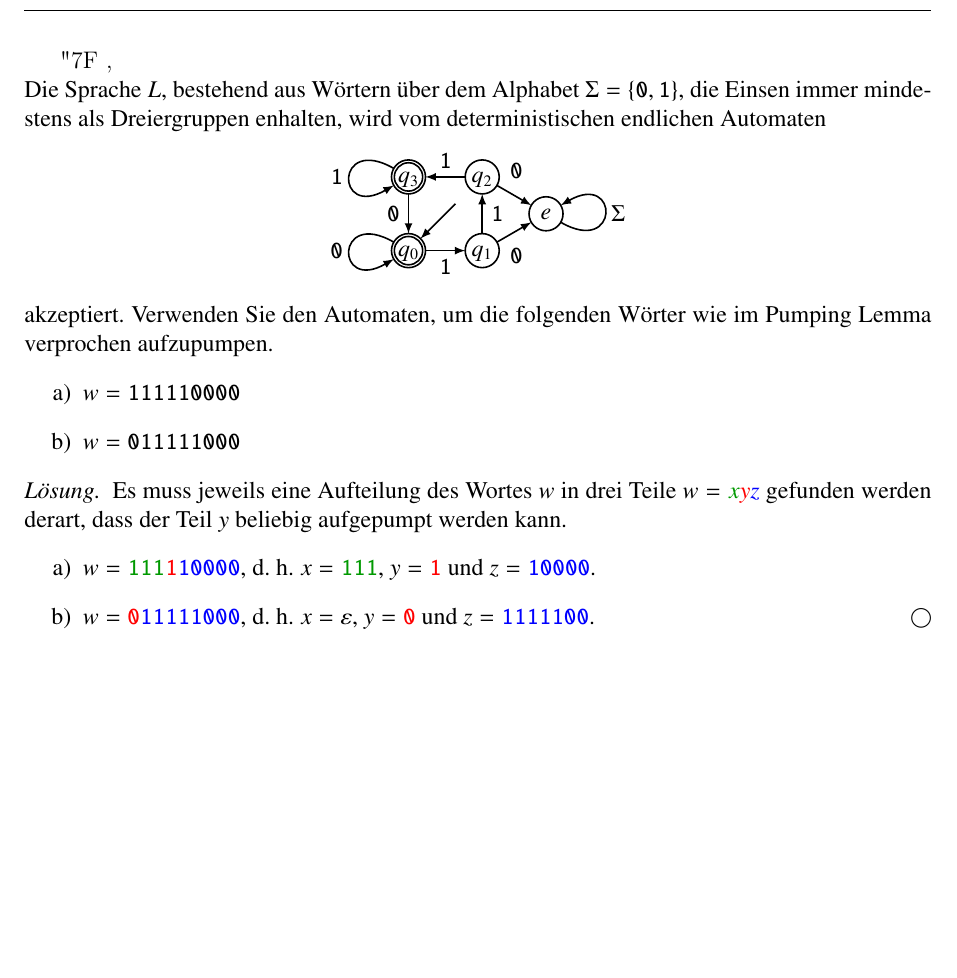
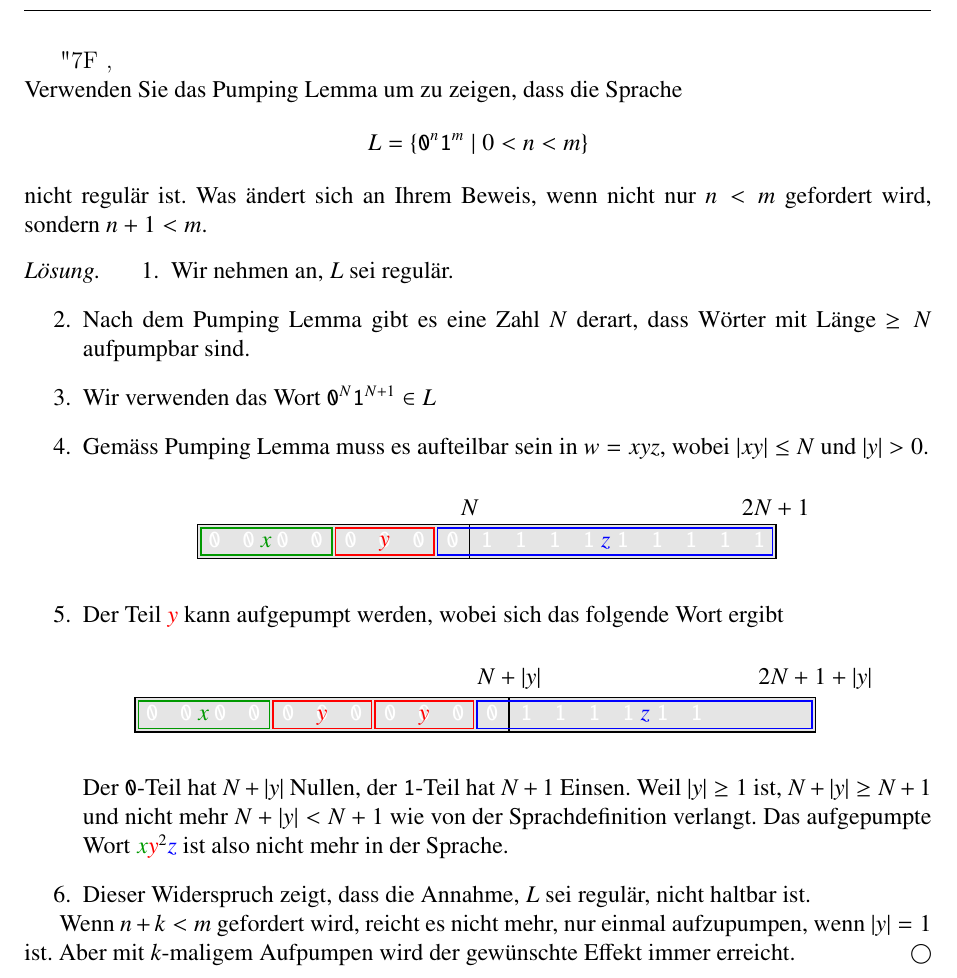
Before and after one commit to AndreasFMueller/AutoSpr, a LaTeX book (aufgaben/test.tex, which reads aufgaben/3/30000081.tex, aufgaben/3/30000082.tex): part of the page, cut so that both start at the same text, the shorter picture padded with empty space. Compiled offline with pdfLaTeX.

Commit message:
add new problems

```diff
--- a/aufgaben/3/30000081.tex
+++ b/aufgaben/3/30000081.tex
@@ -68,7 +68,7 @@ endlichen Automaten
 \vspace*{-10pt}
 akzeptiert.
 Verwenden Sie den Automaten, um die folgenden Wörter wie im Pumping Lemma
-verprochen aufzupumpen.
+verprochen zum Aufpumpen zu zerlegen.
 \begin{teilaufgaben}
 \item
 $w=\texttt{111110000}$
--- /dev/null
+++ b/aufgaben/3/30000082.tex
@@ -0,0 +1,90 @@
+Verwenden Sie das Pumping Lemma um zu zeigen, dass die Sprache
+\[
+L
+=
+\{
+\texttt{0}^n\texttt{1}^m
+\mid
+0<n<m
+\}
+\]
+nicht regulär ist.
+Was ändert sich an Ihrem Beweis, wenn nicht nur $n<m$ gefordert wird,
+sondern $n+1<m$.
+
+\begin{loesung}
+\definecolor{darkgreen}{rgb}{0,0.6,0}
+\begin{enumerate}
+\item
+Wir nehmen an, $L$ sei regulär.
+\item
+Nach dem Pumping Lemma gibt es eine Zahl $N$ derart, dass Wörter
+mit Länge $\ge N$ aufpumpbar sind.
+\item
+Wir verwenden das Wort $\texttt{0}^N\texttt{1}^{N+1}\in L$
+\item
+Gemäss Pumping Lemma muss es aufteilbar sein in $w=xyz$, wobei $|xy|\le N$
+und $|y|>0$.
+\begin{center}
+\def\s{0.6}
+\def\punkt#1#2{({(#1)*\s},{(#2)*\s})}
+\begin{tikzpicture}[>=latex,thick]
+\fill[color=gray!20] \punkt{0}{0} rectangle \punkt{17}{1};
+\draw \punkt{0}{0} rectangle \punkt{17}{1};
+\draw \punkt{8}{0} -- \punkt{8}{1};
+\foreach \x in {0.5,1.5,...,7.5}{
+	\node[color=white] at \punkt{\x}{0.5} {\texttt{0}\strut};
+}
+\foreach \x in {8.5,9.5,...,16.5}{
+	\node[color=white] at \punkt{\x}{0.5} {\texttt{1}\strut};
+}
+\node at \punkt{8}{1} [above] {$N$};
+\node at \punkt{17}{1} [above] {$2N+1$};
+\draw[color=darkgreen] \punkt{0.1}{0.1} rectangle \punkt{3.95}{0.9};
+\node[color=darkgreen] at \punkt{2}{0.5} {$x\mathstrut$};
+\draw[color=red] \punkt{4.05}{0.1} rectangle \punkt{6.95}{0.9};
+\node[color=red] at \punkt{5.5}{0.5} {$y\mathstrut$};
+\draw[color=blue] \punkt{7.05}{0.1} rectangle \punkt{16.9}{0.9};
+\node[color=blue] at \punkt{12}{0.5} {$z\mathstrut$};
+\end{tikzpicture}
+\end{center}
+\item Der Teil $\color{red}y$  kann aufgepumpt werden, wobei sich
+das folgende Wort ergibt
+\begin{center}
+\def\s{0.6}
+\def\punkt#1#2{({(#1)*\s},{(#2)*\s})}
+\begin{tikzpicture}[>=latex,thick]
+\fill[color=gray!20] \punkt{0}{0} rectangle \punkt{20}{1};
+\draw \punkt{0}{0} rectangle \punkt{20}{1};
+\draw \punkt{11}{0} -- \punkt{11}{1};
+\foreach \x in {0.5,1.5,...,10.5}{
+	\node[color=white] at \punkt{\x}{0.5} {\texttt{0}\strut};
+}
+\foreach \x in {11.5,12.5,...,16.5}{
+	\node[color=white] at \punkt{\x}{0.5} {\texttt{1}\strut};
+}
+\node at \punkt{11}{1} [above] {$N+|y|$};
+\node at \punkt{20}{1} [above] {$2N+1+|y|$};
+\draw[color=darkgreen] \punkt{0.1}{0.1} rectangle \punkt{3.95}{0.9};
+\node[color=darkgreen] at \punkt{2}{0.5} {$x\mathstrut$};
+\draw[color=red] \punkt{4.05}{0.1} rectangle \punkt{6.95}{0.9};
+\node[color=red] at \punkt{5.5}{0.5} {$y\mathstrut$};
+\draw[color=red] \punkt{7.05}{0.1} rectangle \punkt{9.95}{0.9};
+\node[color=red] at \punkt{8.5}{0.5} {$y\mathstrut$};
+\draw[color=blue] \punkt{10.05}{0.1} rectangle \punkt{19.9}{0.9};
+\node[color=blue] at \punkt{15}{0.5} {$z\mathstrut$};
+\end{tikzpicture}
+\end{center}
+Der \texttt{0}-Teil hat $N+|y|$ Nullen, der \texttt{1}-Teil hat $N+1$
+Einsen.
+Weil $|y|\ge 1$ ist, $N+|y|\ge N+1$ und nicht mehr $N+|y|<N+1$ wie von
+der Sprachdefinition verlangt.
+Das aufgepumpte Wort ${\color{darkgreen}x}{\color{red}y}^2{\color{blue}z}$
+ist also nicht mehr in der Sprache.
+\item
+Dieser Widerspruch zeigt, dass die Annahme, $L$ sei regulär, nicht haltbar ist.
+\end{enumerate}
+Wenn $n+k<m$ gefordert wird, reicht es nicht mehr, nur einmal aufzupumpen,
+wenn $|y|=1$ ist.
+Aber mit $k$-maligem Aufpumpen wird der gewünschte Effekt immer erreicht.
+\end{loesung}
```
Also changed, not shown: aufgaben/testaufgabe.tex (+1 -1 lines).
